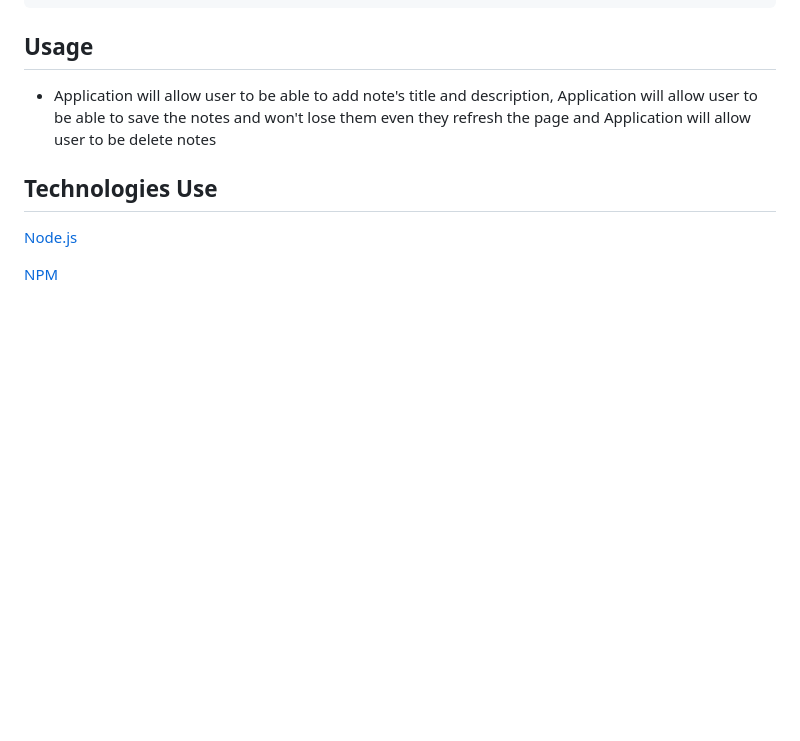
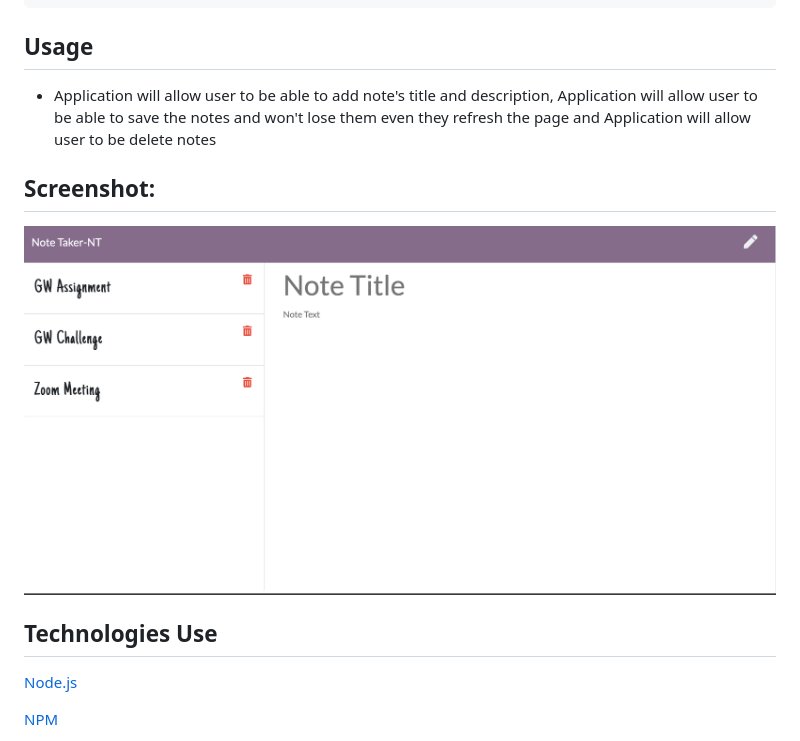
Before and after one commit to Tariqstanikzai/Note-Taker-NT, a Markdown page: README.md, the part around the change. GitHub-like rendering; pictures changed too: public/img/deploy-pic.png (added); blank space fills up the shorter version.

Commit message:
final app via upload

```diff
--- a/README.md
+++ b/README.md
@@ -21,7 +21,8 @@ An application to write and save note with Express.js back end and will save and
 ## Usage
 - Application will allow user to be able to add note's title and description, Application will allow user to be able to save the notes and won't lose them even they refresh the page and Application will allow user to be delete notes
 
-
+## Screenshot:
+![](public/img/deploy-pic.png)
 
 
 ## Technologies Use
```
